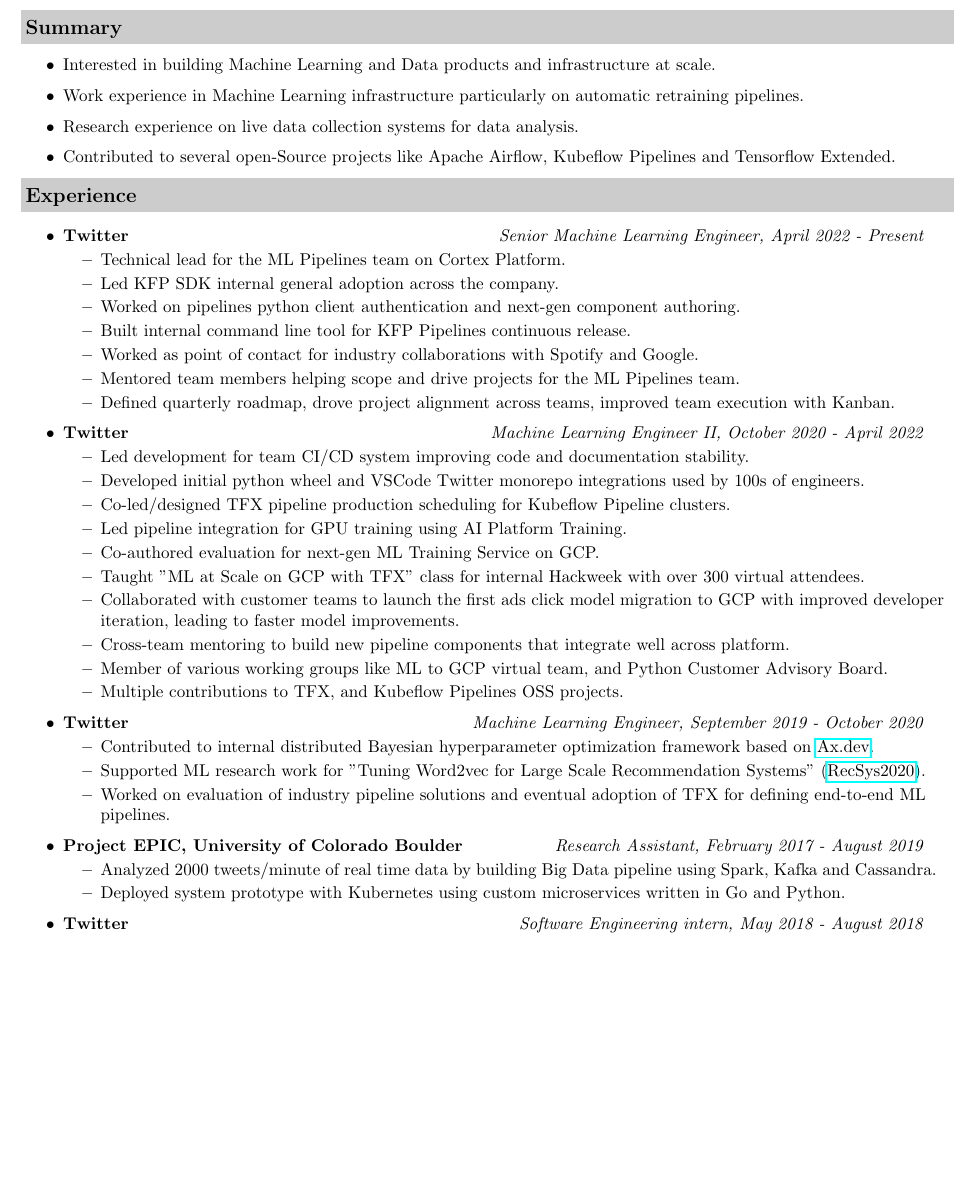
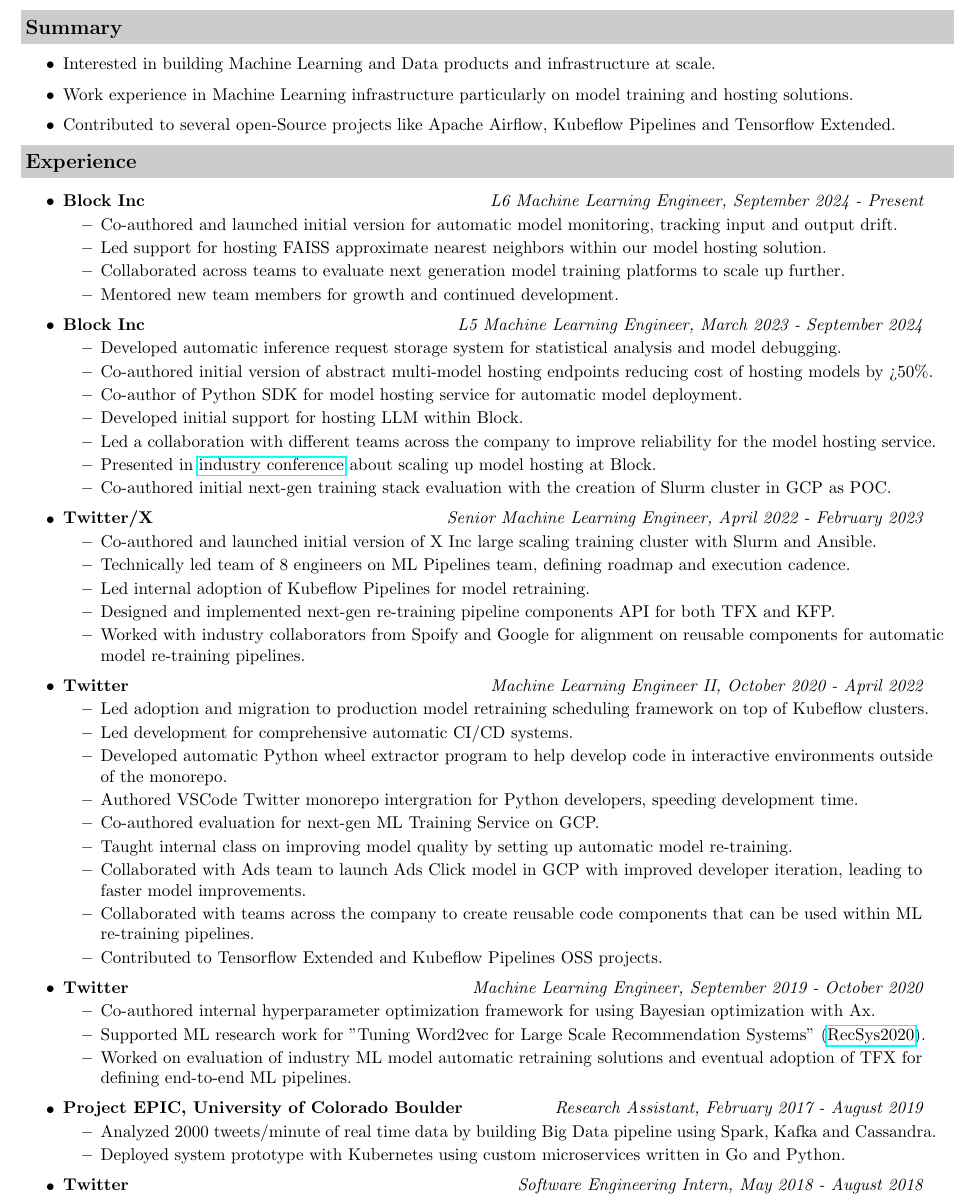
Before and after one commit to casassg/resume, a LaTeX CV (src/resume.tex): part of page 1 of 2 before the commit and part of page 1 of 3 after it, cut so that both start at the same text, the shorter picture padded with empty space. Compiled offline with pdfLaTeX.

Commit message:
update resume

```diff
--- a/src/resume.tex
+++ b/src/resume.tex
@@ -28,7 +28,7 @@
             pdfsubject={Gerard Casas Saez personal resume and CV},
             pdfkeywords={resume, cv, Gerard Casas, software engineer,},
             pdfproducer={Latex with hyperref},
-            pdfcreator={pdflatex, or other tool}]{hyperref}
+            pdfcreator={pdflatex, make}]{hyperref}
 
 
 %-----------------------------------------------------------
@@ -66,8 +66,7 @@
 \resheading{Summary}
 	\begin{itemize}
 		\resitem{Interested in building Machine Learning and Data products and infrastructure at scale.}
-		\resitem{Work experience in Machine Learning infrastructure particularly on automatic retraining pipelines.  }
-		\resitem{Research experience on live data collection systems for data analysis.}
+		\resitem{Work experience in Machine Learning infrastructure particularly on model training and hosting solutions. }
 		\resitem{Contributed to several open-Source projects like Apache Airflow, Kubeflow Pipelines and Tensorflow Extended.}
 
 	\end{itemize}
@@ -85,41 +84,52 @@
 \resheading{Experience}
 	\begin{itemize}
 		\item
-			\ressubheading{Twitter}{Boulder, CO}{Senior Machine Learning Engineer}{Senior Machine Learning Engineer, April 2022 - Present}
+		\ressubheading{Block Inc}{Houston, TX}{L6 Machine Learning Engineer}{L6 Machine Learning Engineer, September 2024 - Present}
+		\begin{itemize}
+			\resitem{Co-authored and launched initial version for automatic model monitoring, tracking input and output drift.}
+			\resitem{Led support for hosting FAISS approximate nearest neighbors within our model hosting solution.}
+			\resitem{Collaborated across teams to evaluate next generation model training platforms to scale up further.}
+			\resitem{Mentored new team members for growth and continued development.}
+		\end{itemize}
+		\item
+			\ressubheading{Block Inc}{Boulder, CO}{L5 Machine Learning Engineer}{L5 Machine Learning Engineer, March 2023 - September 2024}
 			\begin{itemize}
-				\resitem{Technical lead for the ML Pipelines team on Cortex Platform.}
-
-				\resitem{Led KFP SDK internal general adoption across the company.}
-				\resitem{Worked on pipelines python client authentication and  next-gen component authoring.}
-				\resitem{Built internal command line tool for KFP Pipelines continuous release.}
-				\resitem{Worked as point of contact for industry collaborations with Spotify and Google.}
-				\resitem{Mentored team members helping scope and drive projects for the ML Pipelines team.}
-				\resitem{Defined quarterly roadmap, drove project alignment across teams, improved team execution with Kanban.}
-
+				\resitem{Developed automatic inference request storage system for statistical analysis and model debugging.}
+				\resitem{Co-authored initial version of abstract multi-model hosting endpoints reducing cost of hosting models by >50\%.}
+				\resitem{Co-author of Python SDK for model hosting service for automatic model deployment.}
+				\resitem{Developed initial support for hosting LLM within Block.}
+				\resitem{Led a collaboration with different teams across the company to improve reliability for the model hosting service.}
+				\resitem{Presented in \href{https://www.youtube.com/watch?v=5WPrZgUu8u0}{industry conference} about scaling up model hosting at Block.}
+				\resitem{Co-authored initial next-gen training stack evaluation with the creation of Slurm cluster in GCP as POC.}
+			\end{itemize}
+		\item
+			\ressubheading{Twitter/X}{Boulder, CO}{Senior Machine Learning Engineer}{Senior Machine Learning Engineer, April 2022 - February 2023}
+			\begin{itemize}
+				\resitem{Co-authored and launched initial version of X Inc large scaling training cluster with Slurm and Ansible.}
+				\resitem{Technically led team of 8 engineers on ML Pipelines team, defining roadmap and execution cadence.}
+				\resitem{Led internal adoption of Kubeflow Pipelines for model retraining.}
+				\resitem{Designed and implemented next-gen re-training pipeline components API for both TFX and KFP.}
+				\resitem{Worked with industry collaborators from Spoify and Google for alignment on reusable components for automatic model re-training pipelines.}
 			\end{itemize}
 		\item
 			\ressubheading{Twitter}{Boulder, CO}{Machine Learning Engineer II}{Machine Learning Engineer II, October 2020 - April 2022}
 			\begin{itemize}
-				\resitem{Led development for team CI/CD system improving code and documentation stability. }
-
-				\resitem{Developed initial python wheel and VSCode Twitter monorepo integrations used by 100s of engineers.}
-				\resitem{Co-led/designed TFX pipeline production scheduling for Kubeflow Pipeline clusters.}
-				\resitem{Led pipeline integration for GPU training using AI Platform Training.}
+				\resitem{Led adoption and migration to production model retraining scheduling framework on top of Kubeflow clusters.}
+				\resitem{Led development for comprehensive automatic CI/CD systems. }
+				\resitem{Developed automatic Python wheel extractor program to help develop code in interactive environments outside of the monorepo.}
+				\resitem{Authored VSCode Twitter monorepo intergration for Python developers, speeding development time.}
 				\resitem{Co-authored evaluation for next-gen ML Training Service on GCP.}
-				\resitem{Taught "ML at Scale on GCP with TFX" class for internal Hackweek with over 300 virtual attendees.}
-				\resitem{Collaborated with customer teams to launch the first ads click model migration to GCP with improved developer iteration, leading to faster model improvements.}
-			    \resitem{Cross-team mentoring to build new pipeline components that integrate well across platform.}
-				\resitem{Member of various working groups like ML to GCP virtual team, and Python Customer Advisory Board.}
-				\resitem{Multiple contributions to TFX, and Kubeflow Pipelines OSS projects.}
-
-
+				\resitem{Taught internal class on improving model quality by setting up automatic model re-training.}
+				\resitem{Collaborated with Ads team to launch Ads Click model in GCP with improved developer iteration, leading to faster model improvements.}
+			    \resitem{Collaborated with teams across the company to create reusable code components that can be used within ML re-training pipelines.}
+				\resitem{Contributed to Tensorflow Extended and Kubeflow Pipelines OSS projects.}
 			\end{itemize}
 		\item
 			\ressubheading{Twitter}{Boulder, CO}{Machine Learning Engineer}{Machine Learning Engineer, September 2019 - October 2020}
 			\begin{itemize}
-				\resitem{Contributed to internal distributed Bayesian hyperparameter optimization framework based on \href{https://ax.dev}{Ax.dev}.}
+				\resitem{Co-authored internal hyperparameter optimization framework for using Bayesian optimization with Ax.}
 				\resitem{Supported ML research work for "Tuning Word2vec for Large Scale Recommendation Systems" (\href{https://arxiv.org/pdf/2009.12192.pdf}{RecSys2020}).}
-				\resitem{Worked on evaluation of industry pipeline solutions and eventual adoption of TFX for defining end-to-end ML pipelines.}
+				\resitem{Worked on evaluation of industry ML model automatic retraining solutions and eventual adoption of TFX for defining end-to-end ML pipelines.}
 			\end{itemize}
 		\item
 			\ressubheading{Project EPIC, University of Colorado Boulder}{Boulder, CO}{Research Assistant}{Research Assistant, February 2017 - August 2019}
@@ -128,7 +138,7 @@
 				\resitem{Deployed system prototype with Kubernetes using custom microservices written in Go and Python.}
 			\end{itemize}
 			\item
-			\ressubheading{Twitter}{Boulder, CO}{Software Engineering intern}{Software Engineering intern, May 2018 - August 2018}
+			\ressubheading{Twitter}{Boulder, CO}{Software Engineering Intern}{Software Engineering Intern, May 2018 - August 2018}
 			\begin{itemize}
 				\resitem{Developed CLI to deploy Apache Airflow instances internally.}
 				\resitem{Helped reduce ML model training and deploy time by 1/4 developing \href{https://blog.twitter.com/engineering/en_us/topics/insights/2018/ml-workflows.html}{ML Workflows}.}
```
Also changed, not shown: pdf/resume.pdf.
